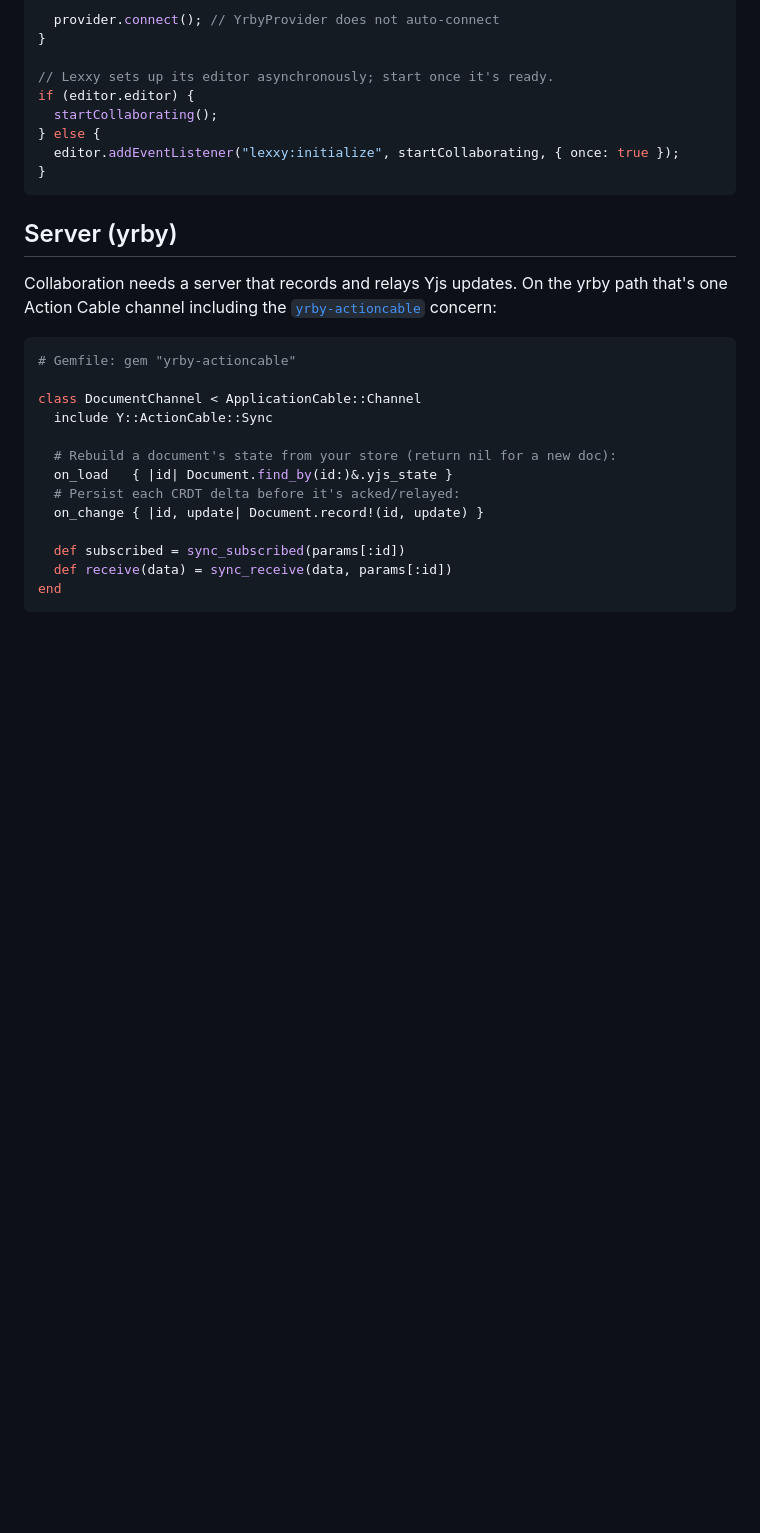
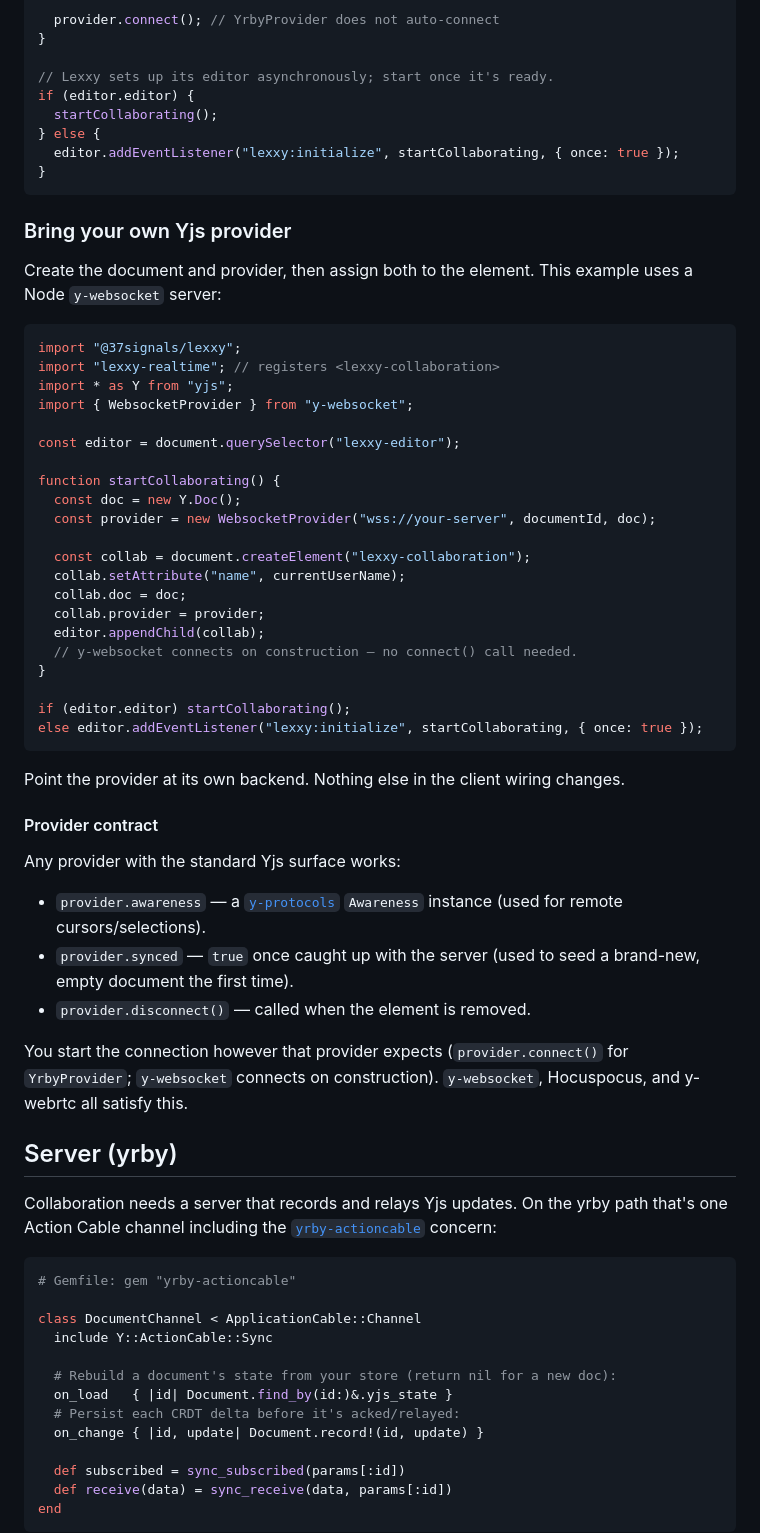
Before and after one commit to jpcamara/lexxy-realtime, a Markdown page: README.md, the part around one of its changes. GitHub-like rendering; blank space fills up the shorter version.

````diff
--- a/README.md
+++ b/README.md
@@ -155,6 +119,51 @@ if (editor.editor) {
 }
 ```
 
+### Bring your own Yjs provider
+
+Create the document and provider, then assign both to the element. This example
+uses a Node `y-websocket` server:
+
+```js
+import "@37signals/lexxy";
+import "lexxy-realtime"; // registers <lexxy-collaboration>
+import * as Y from "yjs";
+import { WebsocketProvider } from "y-websocket";
+
+const editor = document.querySelector("lexxy-editor");
+
+function startCollaborating() {
+  const doc = new Y.Doc();
+  const provider = new WebsocketProvider("wss://your-server", documentId, doc);
+
+  const collab = document.createElement("lexxy-collaboration");
+  collab.setAttribute("name", currentUserName);
+  collab.doc = doc;
+  collab.provider = provider;
+  editor.appendChild(collab);
+  // y-websocket connects on construction — no connect() call needed.
+}
+
+if (editor.editor) startCollaborating();
+else editor.addEventListener("lexxy:initialize", startCollaborating, { once: true });
+```
+
+Point the provider at its own backend. Nothing else in the client wiring changes.
+
+#### Provider contract
+
+Any provider with the standard Yjs surface works:
+
+- `provider.awareness` — a [`y-protocols`](https://github.com/yjs/y-protocols)
+  `Awareness` instance (used for remote cursors/selections).
+- `provider.synced` — `true` once caught up with the server (used to seed a
+  brand-new, empty document the first time).
+- `provider.disconnect()` — called when the element is removed.
+
+You start the connection however that provider expects (`provider.connect()` for
+`YrbyProvider`; `y-websocket` connects on construction). `y-websocket`,
+Hocuspocus, and y-webrtc all satisfy this.
+
 ## Server (yrby)
 
 Collaboration needs a server that records and relays Yjs updates. On the yrby
````
Also changed, not shown: other parts of README.md (+32 -71 lines).
